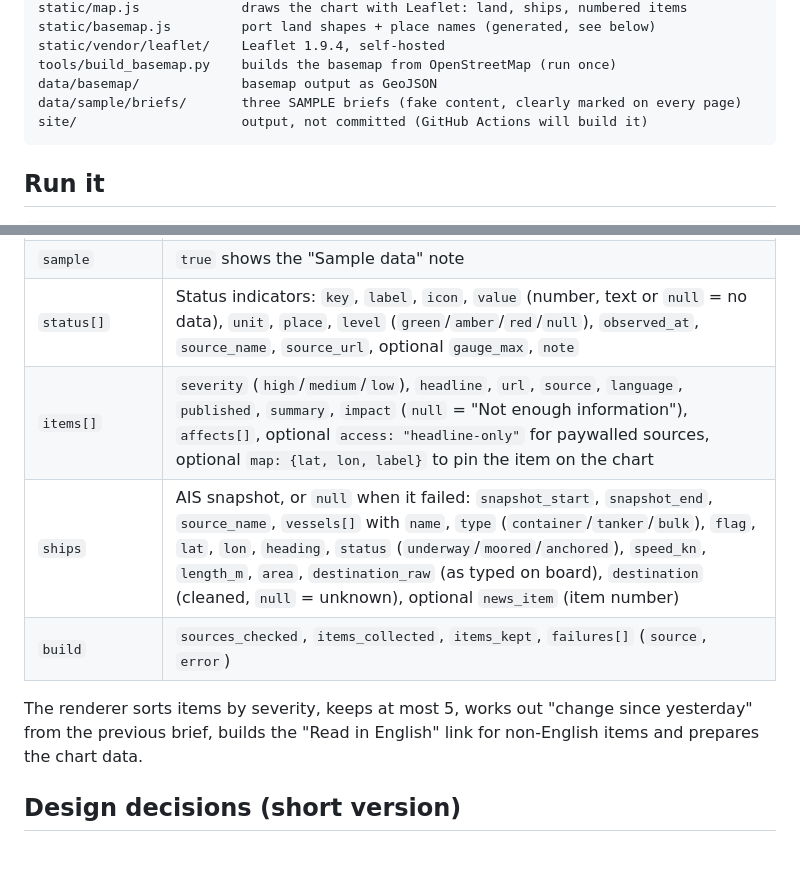
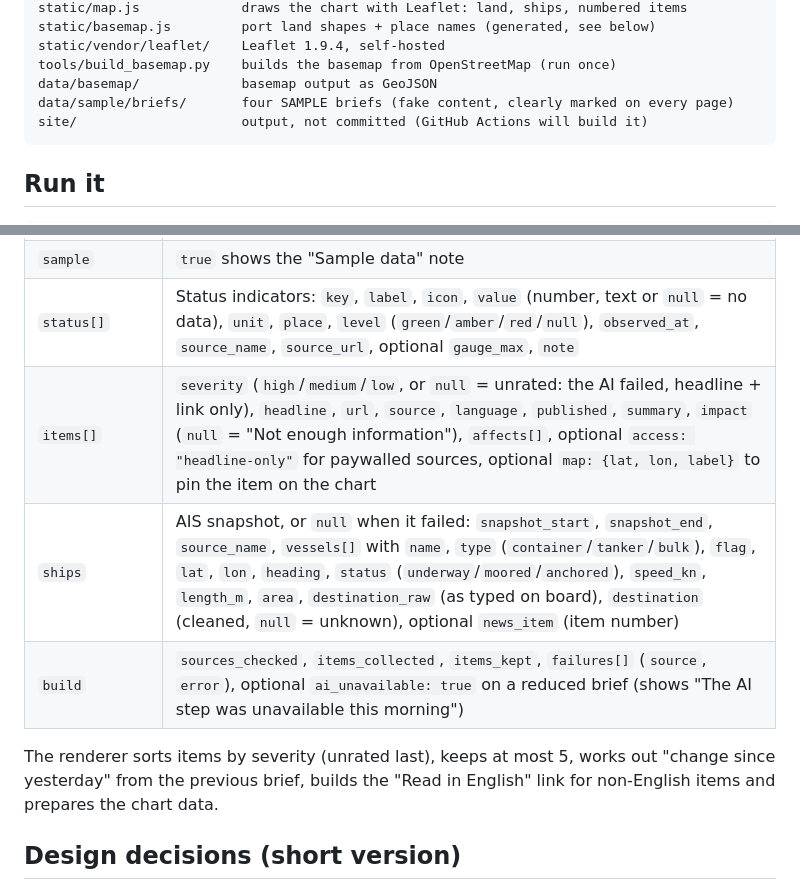
Before and after one commit to leonardoneirotti/haven-daily, a Markdown page: README.md, 2 parts joined by grey strips. Drawn GitHub-style; blank space fills up the shorter version.

Commit message:
Spec and README: unrated items, build.ai_unavailable (#6)
Co-Authored-By: Claude Opus 5.5 <noreply@anthropic.com>

````diff
--- a/README.md
+++ b/README.md
@@ -21,7 +21,7 @@ static/basemap.js         port land shapes + place names (generated, see below)
 static/vendor/leaflet/    Leaflet 1.9.4, self-hosted
 tools/build_basemap.py    builds the basemap from OpenStreetMap (run once)
 data/basemap/             basemap output as GeoJSON
-data/sample/briefs/       three SAMPLE briefs (fake content, clearly marked on every page)
+data/sample/briefs/       four SAMPLE briefs (fake content, clearly marked on every page)
 site/                     output, not committed (GitHub Actions will build it)
 ```
 
@@ -62,11 +62,11 @@ It downloads coastlines and water areas, and separately roads, railways, breakwa
 | `corrections[]` | `{at, note}` for every hand-made fix after publishing, `[]` if none. The page shows "Corrected HH:MM" (latest one) and lists every note under "How this brief was made" |
 | `sample` | `true` shows the "Sample data" note |
 | `status[]` | Status indicators: `key`, `label`, `icon`, `value` (number, text or `null` = no data), `unit`, `place`, `level` (`green`/`amber`/`red`/`null`), `observed_at`, `source_name`, `source_url`, optional `gauge_max`, `note` |
-| `items[]` | `severity` (`high`/`medium`/`low`), `headline`, `url`, `source`, `language`, `published`, `summary`, `impact` (`null` = "Not enough information"), `affects[]`, optional `access: "headline-only"` for paywalled sources, optional `map: {lat, lon, label}` to pin the item on the chart |
+| `items[]` | `severity` (`high`/`medium`/`low`, or `null` = unrated: the AI failed, headline + link only), `headline`, `url`, `source`, `language`, `published`, `summary`, `impact` (`null` = "Not enough information"), `affects[]`, optional `access: "headline-only"` for paywalled sources, optional `map: {lat, lon, label}` to pin the item on the chart |
 | `ships` | AIS snapshot, or `null` when it failed: `snapshot_start`, `snapshot_end`, `source_name`, `vessels[]` with `name`, `type` (`container`/`tanker`/`bulk`), `flag`, `lat`, `lon`, `heading`, `status` (`underway`/`moored`/`anchored`), `speed_kn`, `length_m`, `area`, `destination_raw` (as typed on board), `destination` (cleaned, `null` = unknown), optional `news_item` (item number) |
-| `build` | `sources_checked`, `items_collected`, `items_kept`, `failures[]` (`source`, `error`) |
+| `build` | `sources_checked`, `items_collected`, `items_kept`, `failures[]` (`source`, `error`), optional `ai_unavailable: true` on a reduced brief (shows "The AI step was unavailable this morning") |
 
-The renderer sorts items by severity, keeps at most 5, works out "change since yesterday" from the previous brief, builds the "Read in English" link for non-English items and prepares the chart data.
+The renderer sorts items by severity (unrated last), keeps at most 5, works out "change since yesterday" from the previous brief, builds the "Read in English" link for non-English items and prepares the chart data.
 
 ## Design decisions (short version)
 
````
Also changed, not shown: docs/SPEC.md (+14 -5 lines).
